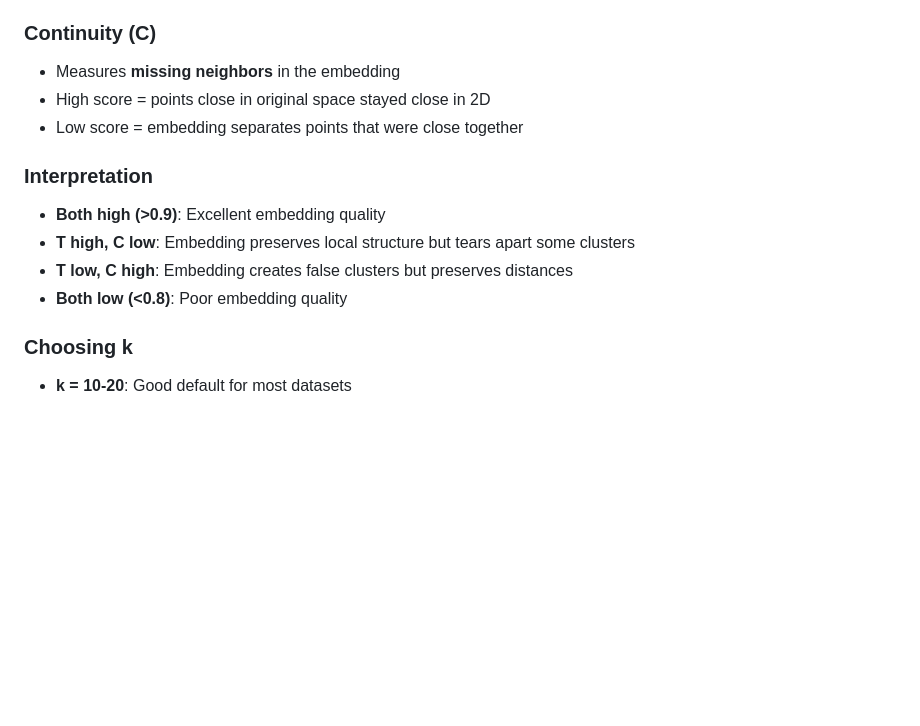
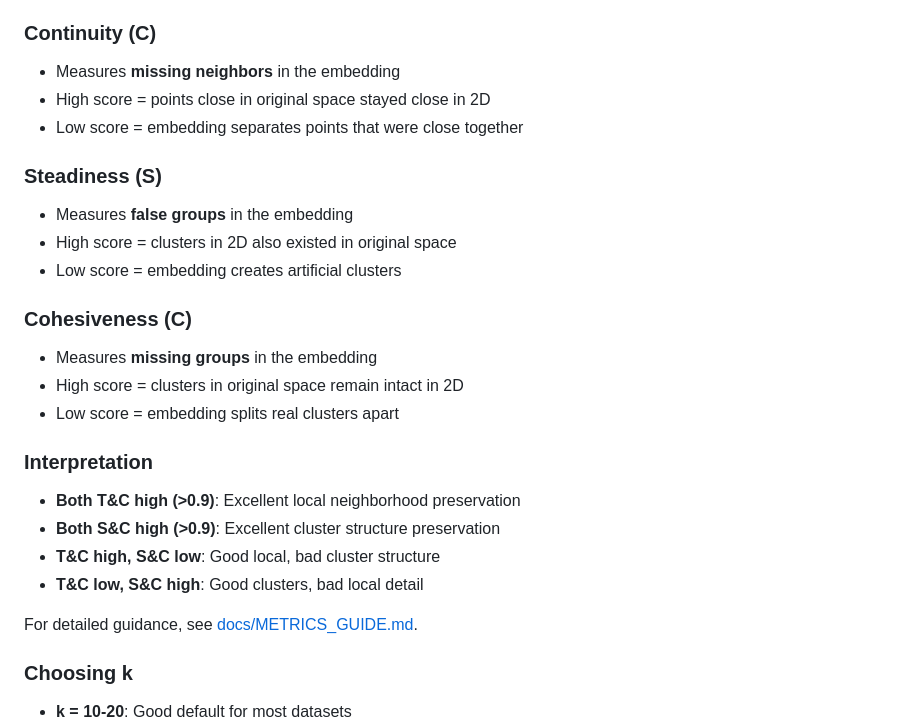
Before and after one commit to jonathantarun/zadu-js, a Markdown page: README.md, the part around one of its changes. Drawn GitHub-style; blank space fills up the shorter version.

```diff
--- a/README.md
+++ b/README.md
@@ -168,11 +207,23 @@ Python ZADU-compatible interface for batch metric calculation.
 - High score = points close in original space stayed close in 2D
 - Low score = embedding separates points that were close together
 
+### Steadiness (S)
+- Measures **false groups** in the embedding
+- High score = clusters in 2D also existed in original space
+- Low score = embedding creates artificial clusters
+
+### Cohesiveness (C)
+- Measures **missing groups** in the embedding
+- High score = clusters in original space remain intact in 2D
+- Low score = embedding splits real clusters apart
+
 ### Interpretation
-- **Both high (>0.9)**: Excellent embedding quality
-- **T high, C low**: Embedding preserves local structure but tears apart some clusters
-- **T low, C high**: Embedding creates false clusters but preserves distances
-- **Both low (<0.8)**: Poor embedding quality
+- **Both T&C high (>0.9)**: Excellent local neighborhood preservation
+- **Both S&C high (>0.9)**: Excellent cluster structure preservation
+- **T&C high, S&C low**: Good local, bad cluster structure
+- **T&C low, S&C high**: Good clusters, bad local detail
+
+For detailed guidance, see [docs/METRICS_GUIDE.md](docs/METRICS_GUIDE.md).
 
 ### Choosing k
 - **k = 10-20**: Good default for most datasets
```
Also changed, not shown: other parts of README.md (+42 -3 lines).
